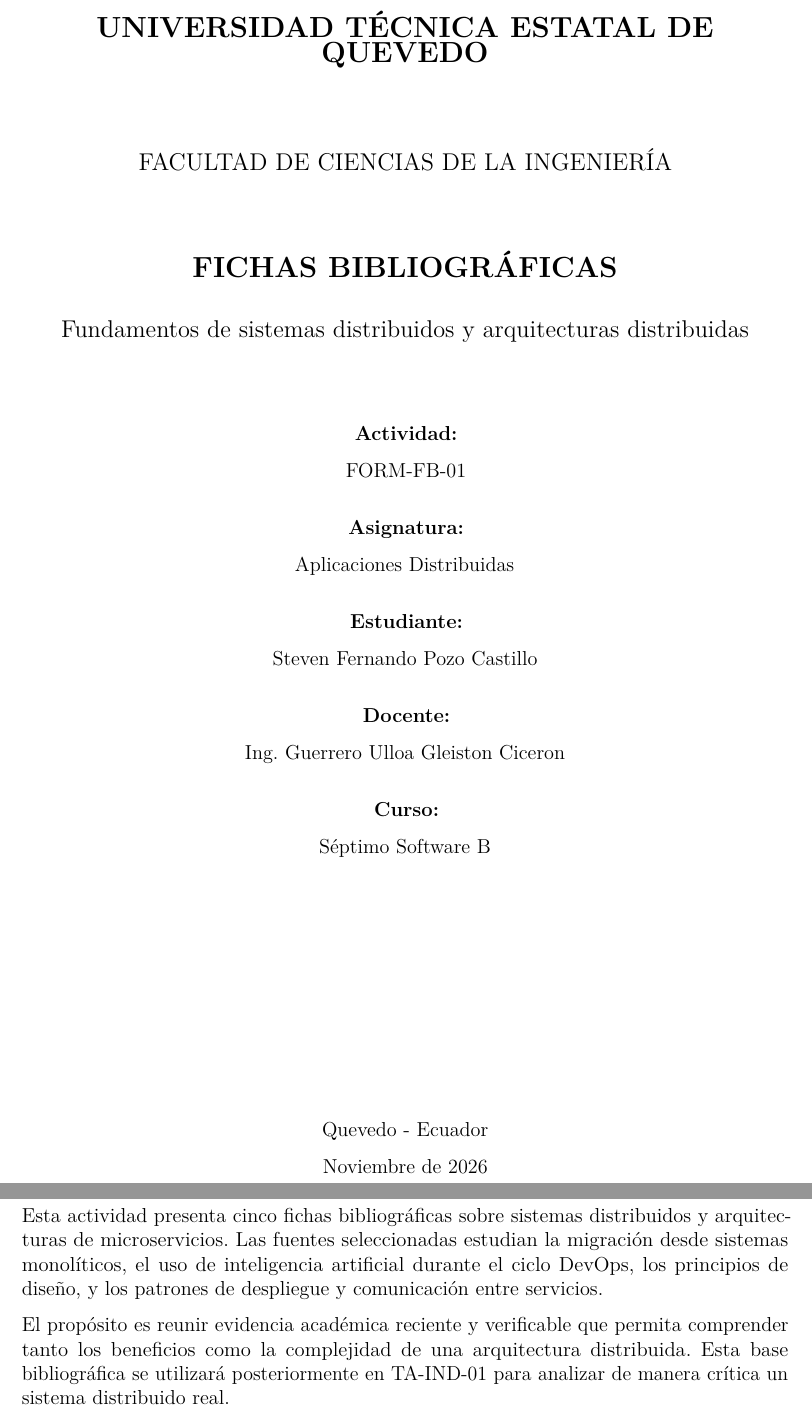
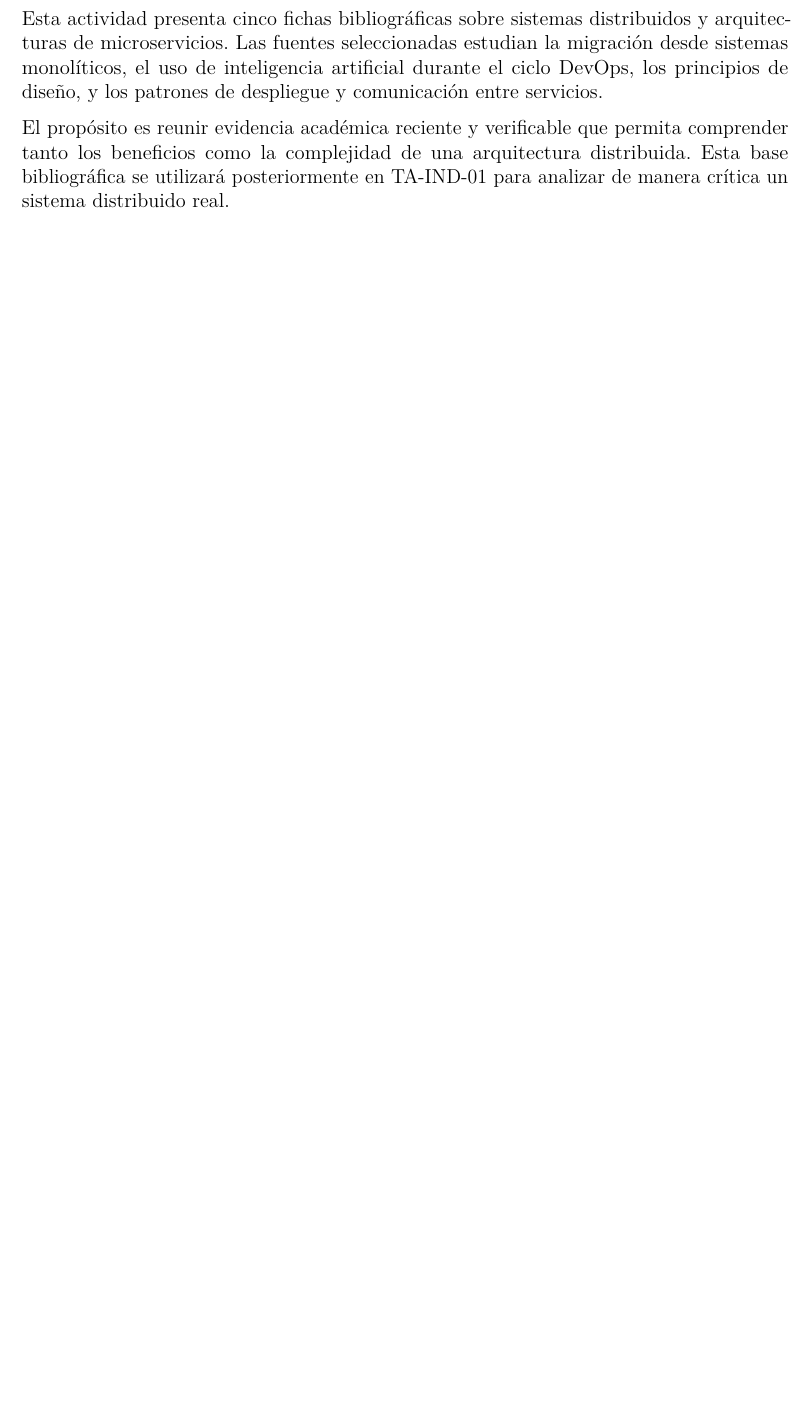
Before and after one commit to Redsito1215/FORM-FB-01, a LaTeX document (main.tex): two parts of pages 1 and 2 of 7 before the commit and part of page 1 of 6 after it, the two joined at a grey line, cut at the place of the change, the shorter picture padded with empty space. Compiled offline with pdfLaTeX.

Commit message:
Eliminar carátula de las fichas bibliográficas

```diff
--- a/main.tex
+++ b/main.tex
@@ -48,51 +48,6 @@
 }
 
 \begin{document}
-
-\begin{titlepage}
-\begin{center}
-{\Large\bfseries UNIVERSIDAD T\'ECNICA ESTATAL DE QUEVEDO}
-
-\vspace{1.4cm}
-{\large FACULTAD DE CIENCIAS DE LA INGENIER\'IA}
-
-\vspace{1.4cm}
-{\Large\bfseries FICHAS BIBLIOGR\'AFICAS}
-
-\vspace{0.5cm}
-{\large Fundamentos de sistemas distribuidos y arquitecturas distribuidas}
-
-\vspace{1.4cm}
-\textbf{Actividad:}
-
-FORM-FB-01
-
-\vspace{0.45cm}
-\textbf{Asignatura:}
-
-Aplicaciones Distribuidas
-
-\vspace{0.45cm}
-\textbf{Estudiante:}
-
-Steven Fernando Pozo Castillo
-
-\vspace{0.45cm}
-\textbf{Docente:}
-
-Ing. Guerrero Ulloa Gleiston Ciceron
-
-\vspace{0.45cm}
-\textbf{Curso:}
-
-S\'eptimo Software B
-
-\vfill
-Quevedo - Ecuador
-
-Noviembre de 2026
-\end{center}
-\end{titlepage}
 
 \section{Introducci\'on}
 
```
